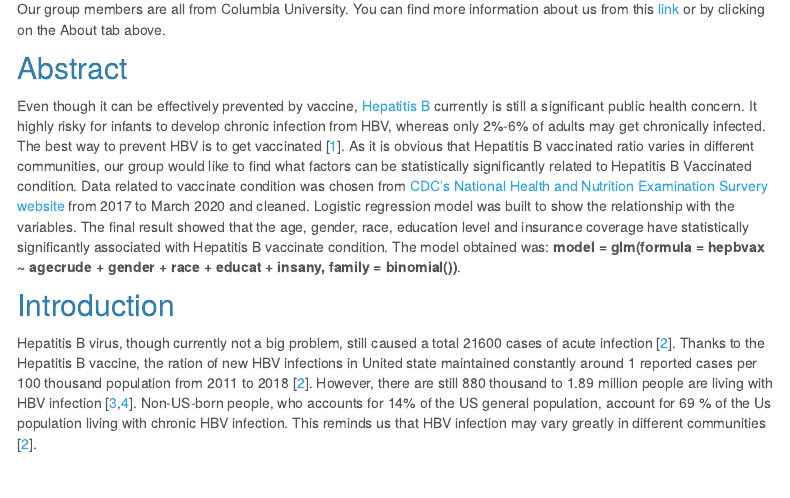
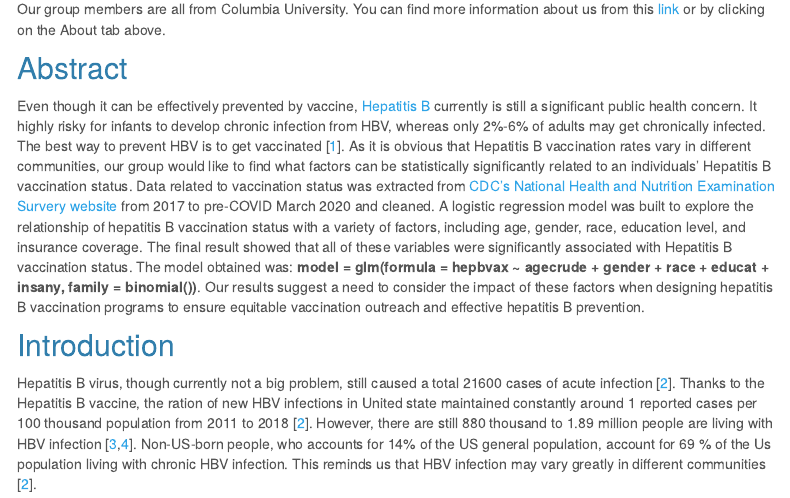
Before and after one commit to Meltaria/8105_FP_YH_HM_JM_MD.github.io, an R Markdown document (index.Rmd): the page in a window 1100 px wide, from 170 px down. Rendered offline with R 4.5, knitr and Pandoc, with nearby package versions; menus at the side of the page are left out.

Commit message:
edited abstract

```diff
--- a/index.Rmd
+++ b/index.Rmd
@@ -12,7 +12,7 @@ Here is a group from class P8105: Data Science. In this website you can find our
 Our group members are all from Columbia University. You can find more information about us from this [link](about.html) or by clicking on the About tab above.
 
 ## Abstract ##
-Even though it can be effectively prevented by vaccine, [Hepatitis B](https://www.cdc.gov/hepatitis/hbv/index.htm) currently is still a significant public health concern. It highly risky for infants to develop chronic infection from HBV, whereas only 2%-6% of adults may get chronically infected. The best way to prevent HBV is to get vaccinated [[1](https://www.cdc.gov/hepatitis/hbv/index.htm)]. As it is obvious that Hepatitis B vaccinated ratio varies in different communities, our group would like to find what factors can be statistically significantly related to Hepatitis B Vaccinated condition. Data related to vaccinate condition was chosen from [CDC's National Health and Nutrition Examination Survery website](https://wwwn.cdc.gov/Nchs/Nhanes/2017-2018/P_HIQ.htm) from 2017 to March 2020 and cleaned. Logistic regression model was built to show the relationship with the variables. The final result showed that the age, gender, race, education level and insurance coverage have statistically significantly associated with Hepatitis B vaccinate condition. The model obtained was: __model = glm(formula = hepbvax ~ agecrude + gender + race + educat + insany, family = binomial())__.
+Even though it can be effectively prevented by vaccine, [Hepatitis B](https://www.cdc.gov/hepatitis/hbv/index.htm) currently is still a significant public health concern. It highly risky for infants to develop chronic infection from HBV, whereas only 2%-6% of adults may get chronically infected. The best way to prevent HBV is to get vaccinated [[1](https://www.cdc.gov/hepatitis/hbv/index.htm)]. As it is obvious that Hepatitis B vaccination rates vary in different communities, our group would like to find what factors can be statistically significantly related to an individuals' Hepatitis B vaccination status. Data related to vaccination status was extracted from [CDC's National Health and Nutrition Examination Survery website](https://wwwn.cdc.gov/Nchs/Nhanes/2017-2018/P_HIQ.htm) from 2017 to pre-COVID March 2020 and cleaned. A logistic regression model was built to explore the relationship of hepatitis B vaccination status with a variety of factors, including age, gender, race, education level, and insurance coverage. The final result showed that all of these variables were significantly associated with Hepatitis B vaccination status. The model obtained was: __model = glm(formula = hepbvax ~ agecrude + gender + race + educat + insany, family = binomial())__. Our results suggest a need to consider the impact of these factors when designing hepatitis B vaccination programs to ensure equitable vaccination outreach and effective hepatitis B prevention.
 
 ## Introduction ##
 Hepatitis B virus, though currently not a big problem, still caused a total 21600 cases of acute infection [[2](https://www.cdc.gov/hepatitis/hbv/hbvfaq.htm#overview)]. Thanks to the Hepatitis B vaccine, the ration of new HBV infections in United state maintained constantly around 1 reported cases per 100 thousand population from 2011 to 2018 [[2](https://www.cdc.gov/hepatitis/hbv/hbvfaq.htm#overview)]. However, there are still 880 thousand to 1.89 million people are living with HBV infection [[3](https://pubmed.ncbi.nlm.nih.gov/34097776/),[4](https://pubmed.ncbi.nlm.nih.gov/33655536/)]. Non-US-born people, who accounts for 14% of the US general population, account for 69 % of the Us population living with chronic HBV infection. This reminds us that HBV infection may vary greatly in different communities [[2](https://www.cdc.gov/hepatitis/hbv/hbvfaq.htm#overview)].
```
